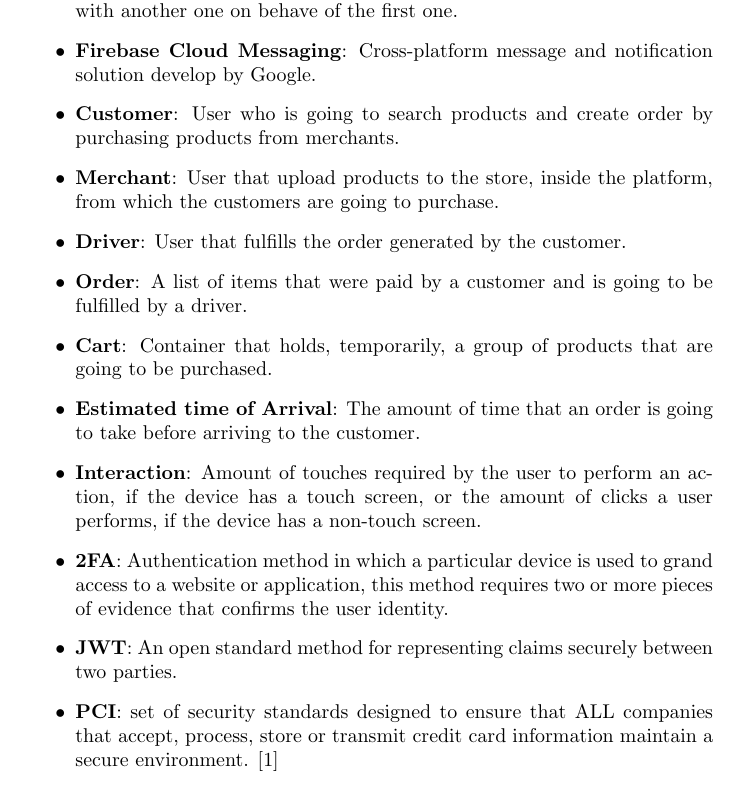
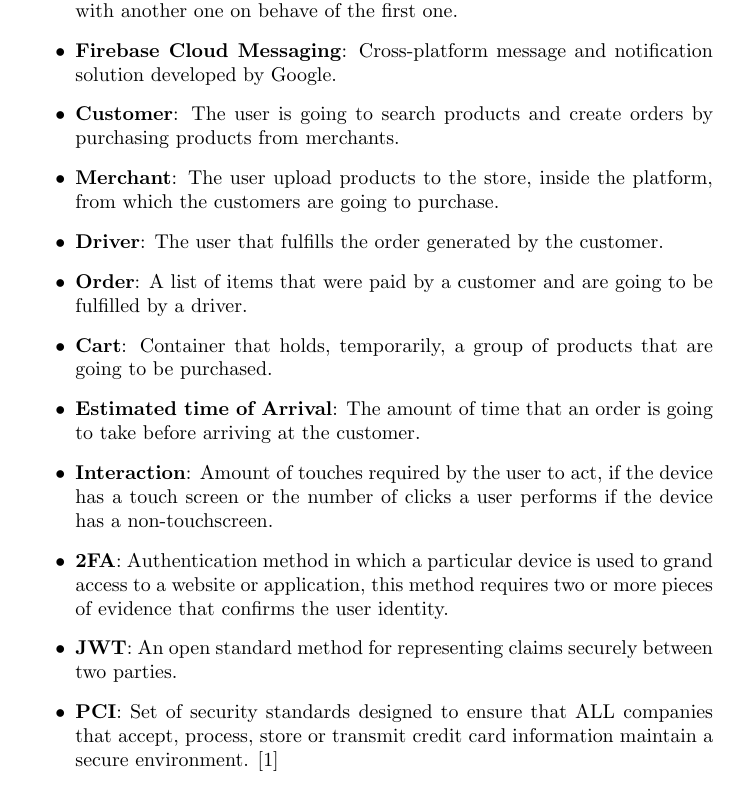
Before and after one commit to jjzcru/stevens-564, a LaTeX document (Final Project/psa.tex, which reads Final Project/sections/05 - Key Requirements.tex): part of page 8 of 46, cut so that both start at the same text. Compiled offline with pdfLaTeX.

Commit message:
fix: :bug: Fix grammar in terms and definitions

```diff
--- a/Final Project/sections/05 - Key Requirements.tex
+++ b/Final Project/sections/05 - Key Requirements.tex
@@ -5,29 +5,29 @@
     \item \textbf{OAuth}: Authentication protocol that allows one application
     to interact with another one on behave of the first one.
     \item \textbf{Firebase Cloud Messaging}: Cross-platform message and
-    notification solution develop by Google.
-    \item \textbf{Customer}: User who is going to search products and create
-    order by purchasing products from merchants.
-    \item \textbf{Merchant}: User that upload products to the store,
-    inside the platform, from which the customers are going to purchase.
-    \item \textbf{Driver}: User that fulfills the order generated by the
-    customer.
+    notification solution developed by Google.
+    \item \textbf{Customer}: The user is going to search products and create
+    orders by purchasing products from merchants.
+    \item \textbf{Merchant}: The user upload products to the store, inside
+    the platform, from which the customers are going to purchase.
+    \item \textbf{Driver}: The user that fulfills the order generated by
+    the customer.
     \item \textbf{Order}: A list of items that were paid by a customer and
-    is going to be fulfilled by a driver.
-    \item \textbf{Cart}: Container that holds, temporarily, a group of products
-    that are going to be purchased.
-    \item \textbf{Estimated time of Arrival}: The amount of time that
-    an order is going to take before arriving to the customer.
+    are going to be fulfilled by a driver.
+    \item \textbf{Cart}: Container that holds, temporarily, a group of
+    products that are going to be purchased.
+    \item \textbf{Estimated time of Arrival}: The amount of time that an
+    order is going to take before arriving at the customer.
     \item \textbf{Interaction}: Amount of touches required by the user to
-    perform an action, if the device has a touch screen, or the amount of
-    clicks a user performs, if the device has a non-touch screen.
+    act, if the device has a touch screen or the number of clicks a user
+    performs if the device has a non-touchscreen.
     \item \textbf{2FA}: Authentication method in which a particular device is
     used to grand access to a website or application, this method requires
     two or more pieces of evidence that confirms the user identity.
     \item \textbf{JWT}: An open standard method for representing claims
     securely between two parties.
-    \item \textbf{PCI}: set of security standards designed to ensure that ALL
-    companies that accept, process, store or transmit credit card
+    \item \textbf{PCI}: Set of security standards designed to ensure that
+    ALL companies that accept, process, store or transmit credit card
     information maintain a secure environment. \cite{pci}
 \end{itemize}
 \subsubsection{Abbreviated Terms}
```
Also changed, not shown: Final Project/psa.pdf.
